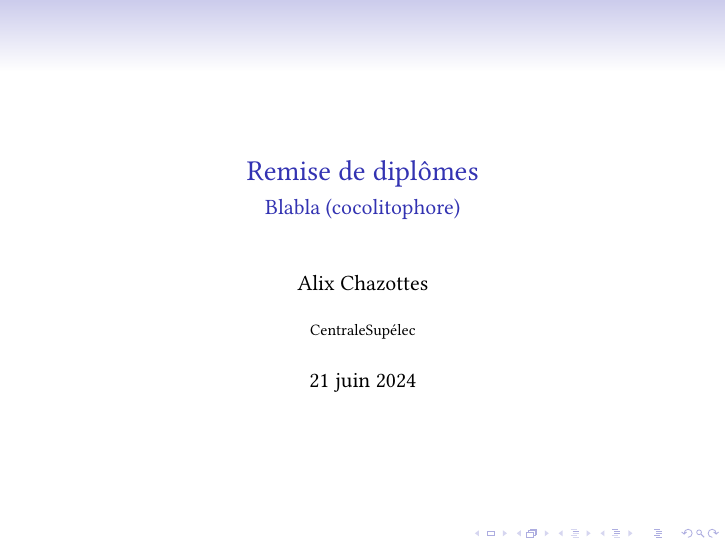
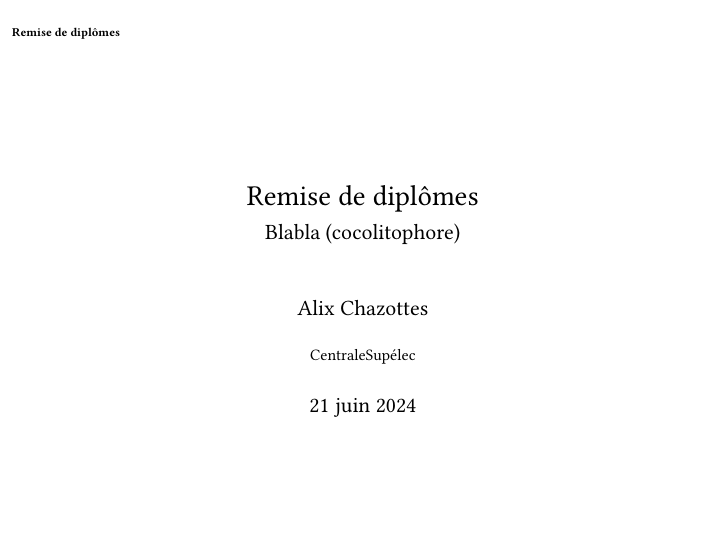
Before and after one commit to alixchz/diapo_diplomation, LaTeX slides (beamer/session2_michelin/beamer_session2_michelin.tex, which reads beamer/preambule.tex, beamer/rddtheme.sty): page 1 of 2. Compiled offline with pdfLaTeX.

Commit message:
Started to work on personal style

```diff
--- a/beamer/preambule.tex
+++ b/beamer/preambule.tex
@@ -6,7 +6,8 @@
 
 \usepackage{graphicx}
 \usepackage{libertine}
-\usetheme{Singapore}
+%\usetheme{Singapore}
+\usepackage{../rddtheme}
 
 % Pas mal
 %\usepackage{mathptmx}
@@ -30,3 +31,5 @@
     \Large \insertsubsection
   \end{frame}
 }
+
+\beamertemplatenavigationsymbolsempty
--- /dev/null
+++ b/beamer/rddtheme.sty
@@ -0,0 +1,30 @@
+\ProvidesPackage{rddtheme}
+
+% Définir les couleurs
+\definecolor{myColor1}{RGB}{0,0,0} % Noir
+\definecolor{myColor2}{RGB}{255,255,255} % Blanc
+
+% Définir le thème global
+\mode<presentation>
+\setbeamercolor{normal text}{fg=myColor1,bg=myColor2}
+\setbeamercolor{structure}{fg=myColor1}
+
+% Définir le thème du titre
+\setbeamertemplate{frametitle}{
+  \vspace*{1cm} % Espacement en haut
+  \begin{center}
+    \insertframetitle % Insérer le titre
+  \end{center}
+  \par
+  \vspace*{-0.5cm} % Espacement en bas
+}
+
+% Afficher les sections en haut
+\setbeamertemplate{headline}{
+  \vspace*{0.5cm}
+  $\quad$\textbf{\insertshorttitle}
+  \par
+  \vspace*{0.25cm}
+  \insertsectionnavigationhorizontal{\textwidth}{}{}
+}
+\mode<all>
```
Also changed, not shown: checks/check_citation_cleaning.csv (+1 -1 lines), 5 other files.
